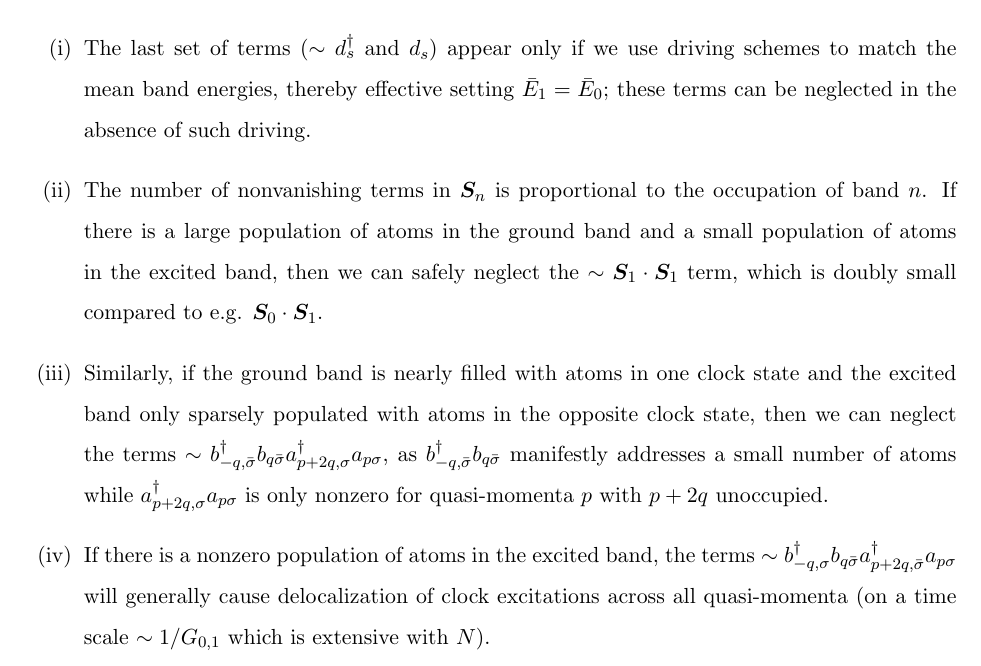
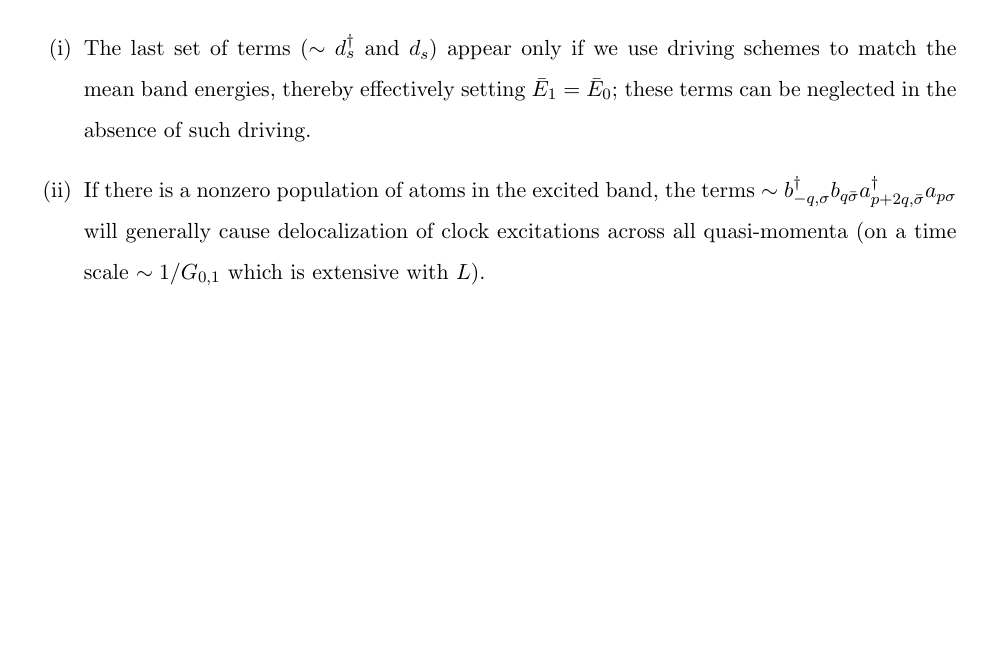
Before and after one commit to perlinm/rey_research, a LaTeX paper (olc_soc/soc_interactions.tex): part of page 5 of 5, cut so that both start at the same text, the shorter picture padded with empty space. Compiled offline with pdfLaTeX.

Commit message:
removed unnecessary text and fixed 'extensive with N' to 'extensive with L'

```diff
--- a/olc_soc/soc_interactions.tex
+++ b/olc_soc/soc_interactions.tex
@@ -324,27 +324,14 @@ Notes:
 \begin{enumerate}[label=(\roman*)]
 \item The last set of terms ($\sim d_s^\dag$ and $d_s$) appear only if
   we use driving schemes to match the mean band energies, thereby
-  effective setting $\bar E_1=\bar E_0$; these terms can be neglected
-  in the absence of such driving.
-\item The number of nonvanishing terms in $\v S_n$ is proportional to
-  the occupation of band $n$.  If there is a large population of atoms
-  in the ground band and a small population of atoms in the excited
-  band, then we can safely neglect the $\sim\v S_1\c\v S_1$ term,
-  which is doubly small compared to e.g. $\v S_0\c\v S_1$.
-\item Similarly, if the ground band is nearly filled with atoms in one
-  clock state and the excited band only sparsely populated with atoms
-  in the opposite clock state, then we can neglect the terms
-  $\sim b_{-q,\bar\sigma}^\dag b_{q\bar\sigma} a_{p+2q,\sigma}^\dag
-  a_{p\sigma}$, as $b_{-q,\bar\sigma}^\dag b_{q\bar\sigma}$ manifestly
-  addresses a small number of atoms while
-  $a_{p+2q,\sigma}^\dag a_{p\sigma}$ is only nonzero for quasi-momenta
-  $p$ with $p+2q$ unoccupied.
+  effectively setting $\bar E_1=\bar E_0$; these terms can be
+  neglected in the absence of such driving.
 \item If there is a nonzero population of atoms in the excited band,
   the terms
   $\sim b_{-q,\sigma}^\dag b_{q\bar\sigma} a_{p+2q,\bar\sigma}^\dag
   a_{p\sigma}$ will generally cause delocalization of clock
   excitations across all quasi-momenta (on a time scale
-  $\sim1/G_{0,1}$ which is extensive with $N$).
+  $\sim1/G_{0,1}$ which is extensive with $L$).
 \end{enumerate}
 
 
```
